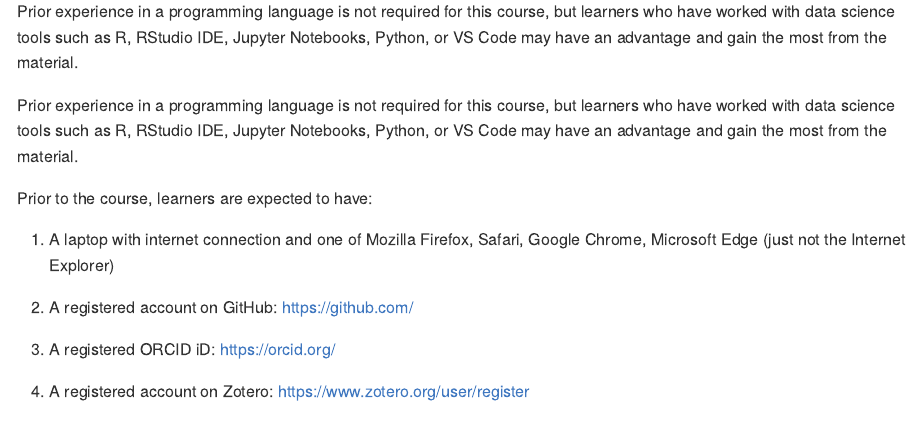
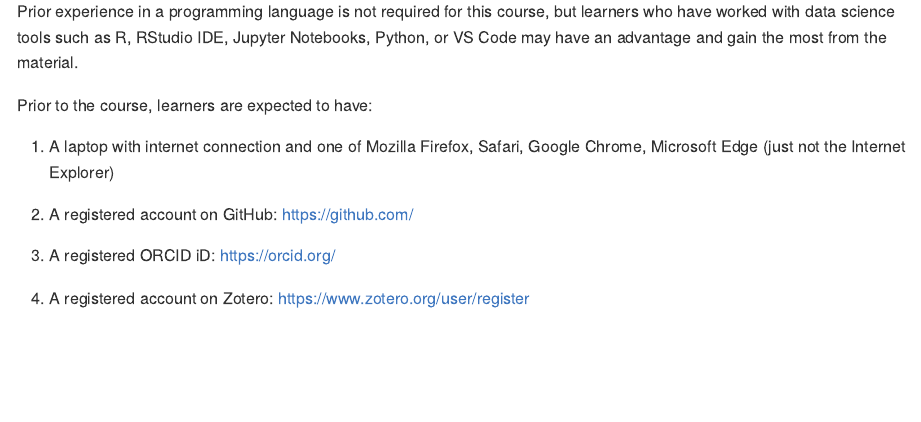
Before and after one commit to Global-Health-Engineering/eth-data-stewardship, a Quarto document (workshops/eth4d-skills-course-collaborative-writing.qmd): the page in a window 1100 px wide, from 1520 px down. The pictures show the output file workshops/eth4d-skills-course-collaborative-writing.md that the author committed with the source, drawn offline in the style of GitHub.

Commit message:
Remove duplicate
Fixes and closes #1

```diff
--- a/workshops/eth4d-skills-course-collaborative-writing.qmd
+++ b/workshops/eth4d-skills-course-collaborative-writing.qmd
@@ -52,8 +52,6 @@ A public website is in preparation.
 
 Prior experience in a programming language is not required for this course, but learners who have worked with data science tools such as R, RStudio IDE, Jupyter Notebooks, Python, or VS Code may have an advantage and gain the most from the material.
 
-Prior experience in a programming language is not required for this course, but learners who have worked with data science tools such as R, RStudio IDE, Jupyter Notebooks, Python, or VS Code may have an advantage and gain the most from the material.
-
 Prior to the course, learners are expected to have:
 
 1. A laptop with internet connection and one of Mozilla Firefox, Safari, Google Chrome, Microsoft Edge (just not the Internet Explorer)
```
Also changed, not shown: workshops/eth4d-skills-course-collaborative-writing.md.
